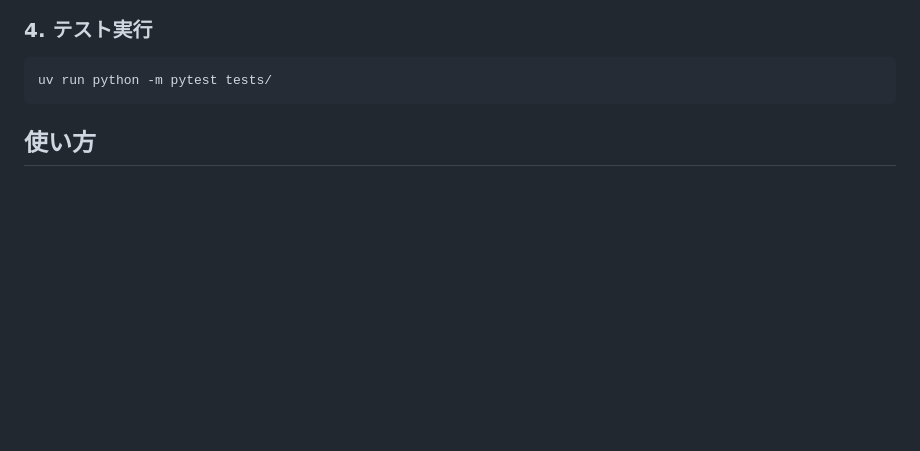
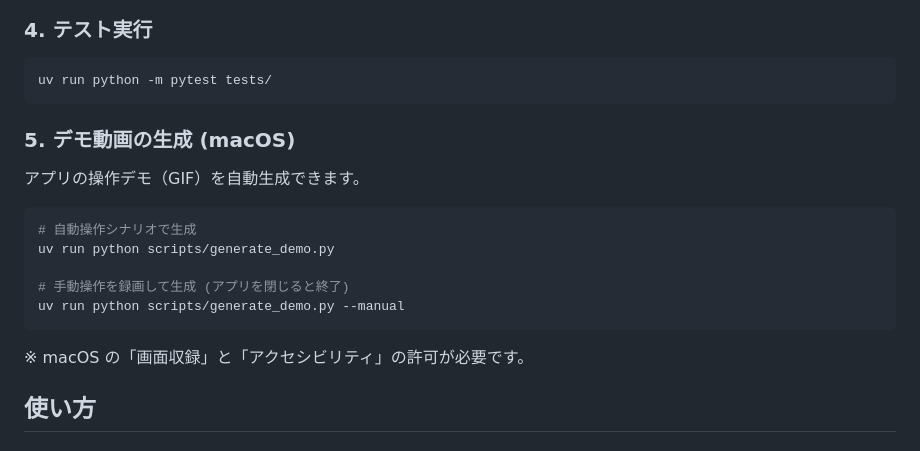
Before and after one commit to katoy/study-gemini-3, a Markdown page: radio/README.md, the part around the change. Drawn GitHub-style; blank space fills up the shorter version.

Commit message:
Docs: Add instructions for demo video generation in README

````diff
--- a/radio/README.md
+++ b/radio/README.md
@@ -67,6 +67,20 @@ python3 nhk_radio_dl.py --help
 ```bash
 uv run python -m pytest tests/
 ```
+
+### 5. デモ動画の生成 (macOS)
+
+アプリの操作デモ（GIF）を自動生成できます。
+
+```bash
+# 自動操作シナリオで生成
+uv run python scripts/generate_demo.py
+
+# 手動操作を録画して生成 (アプリを閉じると終了)
+uv run python scripts/generate_demo.py --manual
+```
+
+※ macOS の「画面収録」と「アクセシビリティ」の許可が必要です。
 
 ## 使い方
 
````
